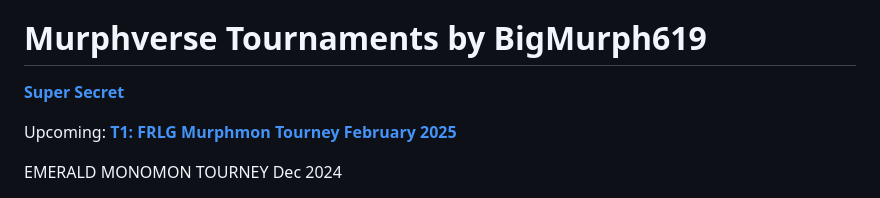
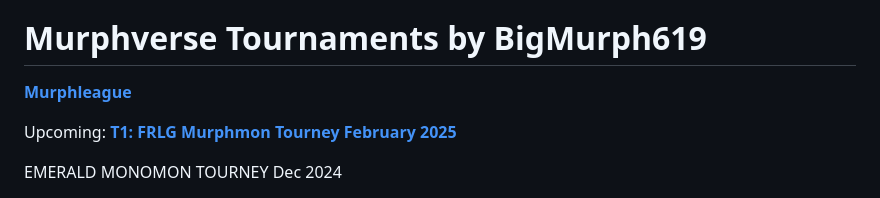
Before and after one commit to TakeJoshyy/TheMurphVerse, a Markdown page: readme.md, the part around the change. GitHub-like rendering.

```diff
--- a/readme.md
+++ b/readme.md
@@ -28,7 +28,7 @@ This is the main repository for all things BigMurph619!
 
 # Murphverse Tournaments by BigMurph619
 
-**[Super Secret](https://github.com/BigMurph619/MurphLeague-2025/blob/main/README.md)**
+**[Murphleague](https://github.com/BigMurph619/MurphLeague-2025/blob/main/README.md)**
 
 Upcoming: **[T1: FRLG Murphmon Tourney February 2025](https://github.com/BigMurph619/Murphmon-Tourney-Feb-2025-T1-/blob/main/readme.md)**
 
```
